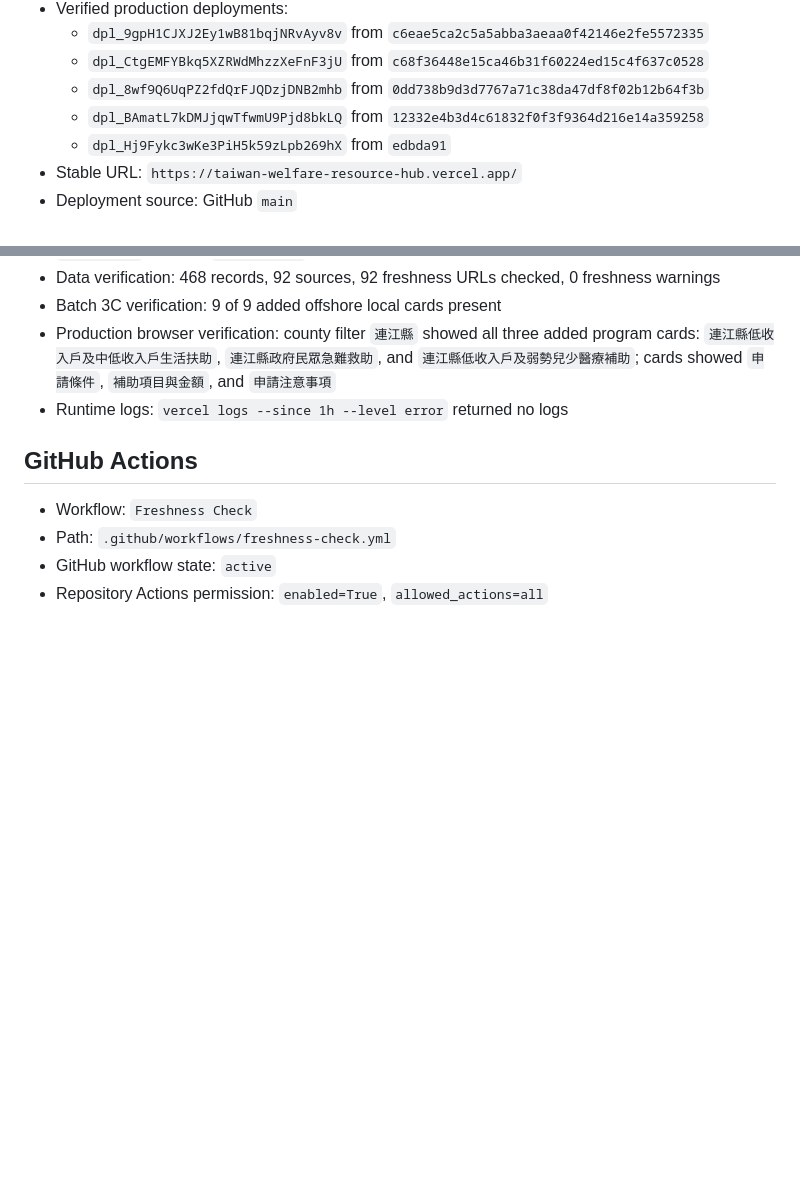
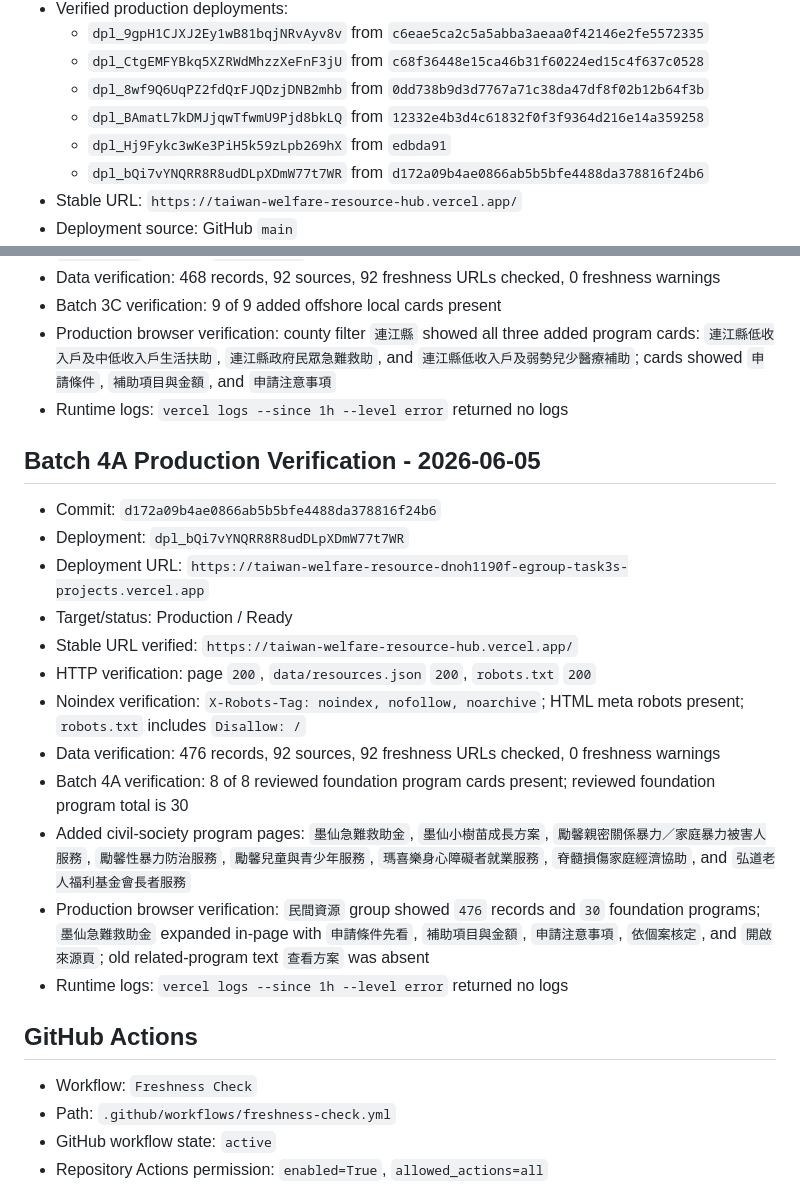
Before and after one commit to Kevin-Yeh-egroup/taiwan-welfare-resource-hub, a Markdown page: docs/production-log-2026-06-03.md, 2 parts joined by grey strips. Rendered like a GitHub page; blank space fills up the shorter version.

Commit message:
Record batch 4a production verification

```diff
--- a/docs/production-log-2026-06-03.md
+++ b/docs/production-log-2026-06-03.md
@@ -20,6 +20,7 @@
   - `dpl_8wf9Q6UqPZ2fdQrFJQDzjDNB2mhb` from `0dd738b9d3d7767a71c38da47df8f02b12b64f3b`
   - `dpl_BAmatL7kDMJjqwTfwmU9Pjd8bkLQ` from `12332e4b3d4c61832f0f3f9364d216e14a359258`
   - `dpl_Hj9Fykc3wKe3PiH5k59zLpb269hX` from `edbda91`
+  - `dpl_bQi7vYNQRR8R8udDLpXDmW77t7WR` from `d172a09b4ae0866ab5b5bfe4488da378816f24b6`
 - Stable URL: `https://taiwan-welfare-resource-hub.vercel.app/`
 - Deployment source: GitHub `main`
 - Vercel source metadata: `source=git`, repo visibility `public`, branch alias `taiwan-welfare-resource-hub-git-main-egroup-task3s-projects.vercel.app`
@@ -87,6 +88,21 @@ Disallow: /
 - Production browser verification: county filter `連江縣` showed all three added program cards: `連江縣低收入戶及中低收入戶生活扶助`, `連江縣政府民眾急難救助`, and `連江縣低收入戶及弱勢兒少醫療補助`; cards showed `申請條件`, `補助項目與金額`, and `申請注意事項`
 - Runtime logs: `vercel logs --since 1h --level error` returned no logs
 
+## Batch 4A Production Verification - 2026-06-05
+
+- Commit: `d172a09b4ae0866ab5b5bfe4488da378816f24b6`
+- Deployment: `dpl_bQi7vYNQRR8R8udDLpXDmW77t7WR`
+- Deployment URL: `https://taiwan-welfare-resource-dnoh1190f-egroup-task3s-projects.vercel.app`
+- Target/status: Production / Ready
+- Stable URL verified: `https://taiwan-welfare-resource-hub.vercel.app/`
+- HTTP verification: page `200`, `data/resources.json` `200`, `robots.txt` `200`
+- Noindex verification: `X-Robots-Tag: noindex, nofollow, noarchive`; HTML meta robots present; `robots.txt` includes `Disallow: /`
+- Data verification: 476 records, 92 sources, 92 freshness URLs checked, 0 freshness warnings
+- Batch 4A verification: 8 of 8 reviewed foundation program cards present; reviewed foundation program total is 30
+- Added civil-society program pages: `墨仙急難救助金`, `墨仙小樹苗成長方案`, `勵馨親密關係暴力／家庭暴力被害人服務`, `勵馨性暴力防治服務`, `勵馨兒童與青少年服務`, `瑪喜樂身心障礙者就業服務`, `脊髓損傷家庭經濟協助`, and `弘道老人福利基金會長者服務`
+- Production browser verification: `民間資源` group showed `476` records and `30` foundation programs; `墨仙急難救助金` expanded in-page with `申請條件先看`, `補助項目與金額`, `申請注意事項`, `依個案核定`, and `開啟來源頁`; old related-program text `查看方案` was absent
+- Runtime logs: `vercel logs --since 1h --level error` returned no logs
+
 ## GitHub Actions
 
 - Workflow: `Freshness Check`
```
